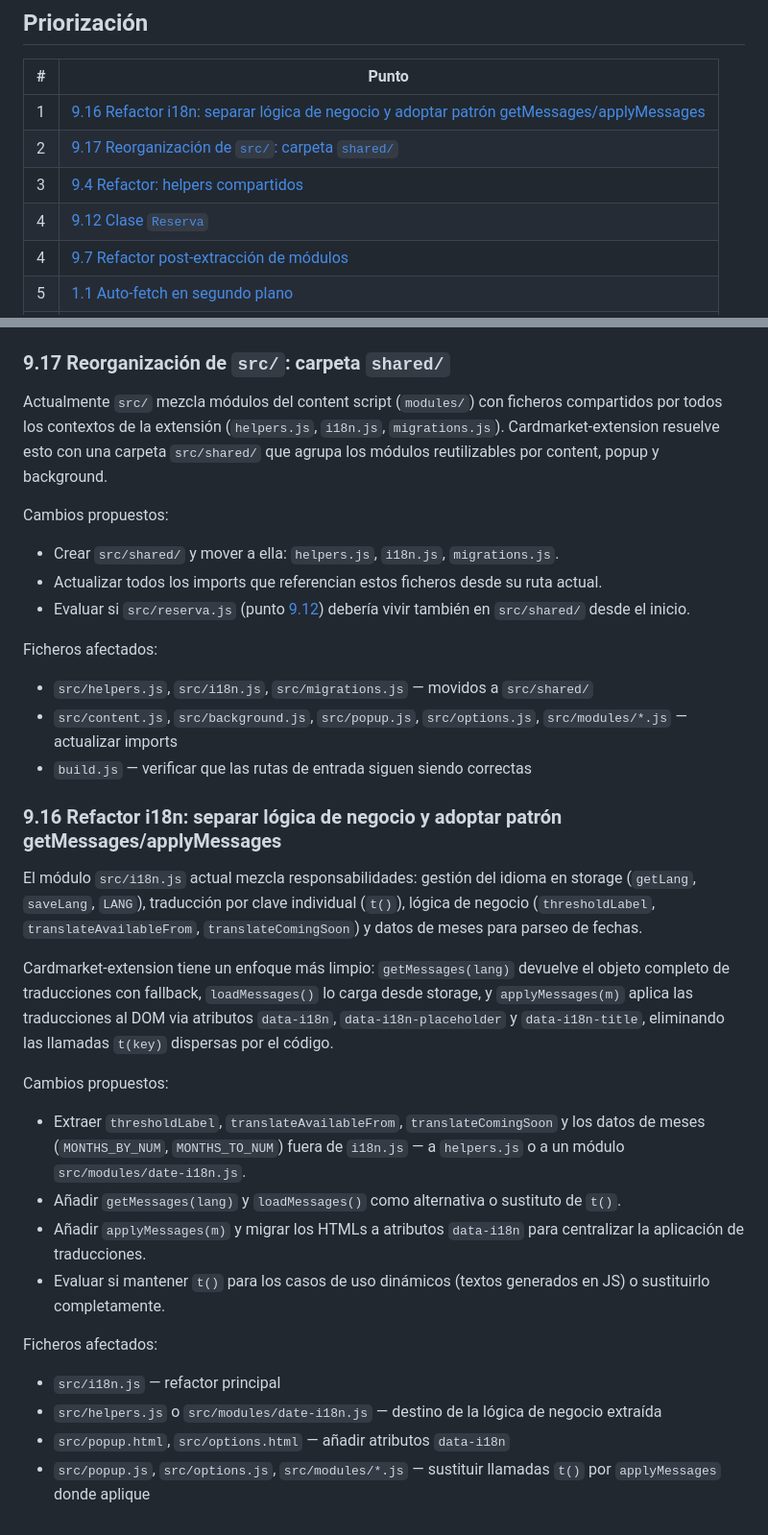
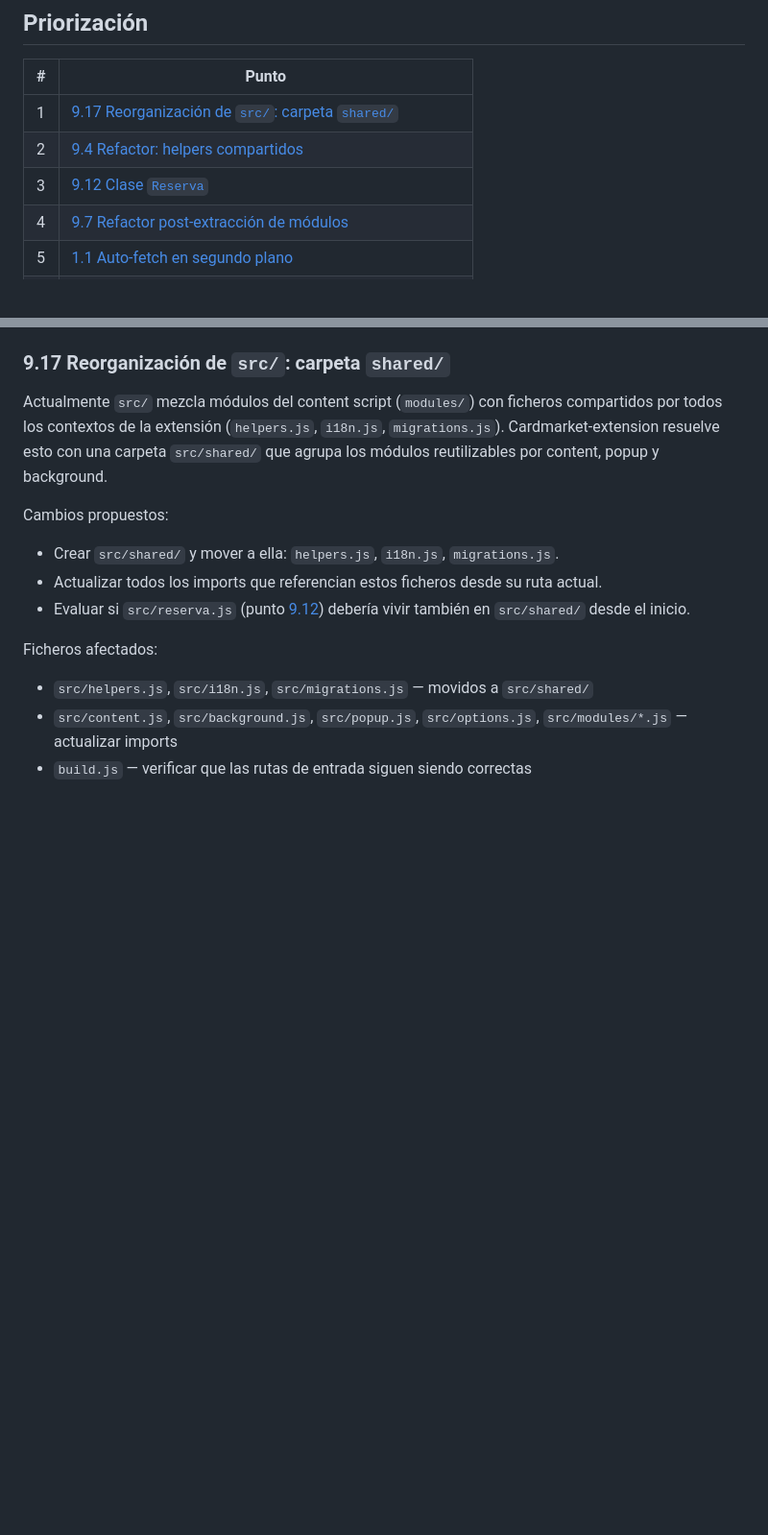
Before and after one commit to Vegekku/pixelatoy-extension, a Markdown page: docs/IMPROVEMENTS.md, 2 parts joined by grey strips. Shown at 96% size. Rendered like a GitHub page; blank space fills up the shorter version.

Commit message:
chore: remove 9.16 from improvements after implementation

```diff
--- a/docs/IMPROVEMENTS.md
+++ b/docs/IMPROVEMENTS.md
@@ -4,10 +4,9 @@
 
 | # | Punto |
 |---|-------|
-| 1 | [9.16 Refactor i18n: separar lógica de negocio y adoptar patrón getMessages/applyMessages](#916-refactor-i18n-separar-lógica-de-negocio-y-adoptar-patrón-getmessagesapplymessages) |
-| 2 | [9.17 Reorganización de `src/`: carpeta `shared/`](#917-reorganización-de-src-carpeta-shared) |
-| 3 | [9.4 Refactor: helpers compartidos](#94-refactor-helpers-compartidos) |
-| 4 | [9.12 Clase `Reserva`](#912-clase-reserva) |
+| 1 | [9.17 Reorganización de `src/`: carpeta `shared/`](#917-reorganización-de-src-carpeta-shared) |
+| 2 | [9.4 Refactor: helpers compartidos](#94-refactor-helpers-compartidos) |
+| 3 | [9.12 Clase `Reserva`](#912-clase-reserva) |
 | 4 | [9.7 Refactor post-extracción de módulos](#97-refactor-post-extracción-de-módulos) |
 | 5 | [1.1 Auto-fetch en segundo plano](#11-auto-fetch-en-segundo-plano) |
 | 6 | [3.1 Campo de entrada de fecha editable o de solo lectura](#31-campo-de-entrada-de-fecha-editable-o-de-solo-lectura) |
@@ -702,21 +701,3 @@ Ficheros afectados:
 - `src/helpers.js`, `src/i18n.js`, `src/migrations.js` — movidos a `src/shared/`
 - `src/content.js`, `src/background.js`, `src/popup.js`, `src/options.js`, `src/modules/*.js` — actualizar imports
 - `build.js` — verificar que las rutas de entrada siguen siendo correctas
-
-### 9.16 Refactor i18n: separar lógica de negocio y adoptar patrón getMessages/applyMessages
-
-El módulo `src/i18n.js` actual mezcla responsabilidades: gestión del idioma en storage (`getLang`, `saveLang`, `LANG`), traducción por clave individual (`t()`), lógica de negocio (`thresholdLabel`, `translateAvailableFrom`, `translateComingSoon`) y datos de meses para parseo de fechas.
-
-Cardmarket-extension tiene un enfoque más limpio: `getMessages(lang)` devuelve el objeto completo de traducciones con fallback, `loadMessages()` lo carga desde storage, y `applyMessages(m)` aplica las traducciones al DOM via atributos `data-i18n`, `data-i18n-placeholder` y `data-i18n-title`, eliminando las llamadas `t(key)` dispersas por el código.
-
-Cambios propuestos:
-- Extraer `thresholdLabel`, `translateAvailableFrom`, `translateComingSoon` y los datos de meses (`MONTHS_BY_NUM`, `MONTHS_TO_NUM`) fuera de `i18n.js` — a `helpers.js` o a un módulo `src/modules/date-i18n.js`.
-- Añadir `getMessages(lang)` y `loadMessages()` como alternativa o sustituto de `t()`.
-- Añadir `applyMessages(m)` y migrar los HTMLs a atributos `data-i18n` para centralizar la aplicación de traducciones.
-- Evaluar si mantener `t()` para los casos de uso dinámicos (textos generados en JS) o sustituirlo completamente.
-
-Ficheros afectados:
-- `src/i18n.js` — refactor principal
-- `src/helpers.js` o `src/modules/date-i18n.js` — destino de la lógica de negocio extraída
-- `src/popup.html`, `src/options.html` — añadir atributos `data-i18n`
-- `src/popup.js`, `src/options.js`, `src/modules/*.js` — sustituir llamadas `t()` por `applyMessages` donde aplique
```
Also changed, not shown: other parts of docs/IMPROVEMENTS.md (+1 -1 lines).
